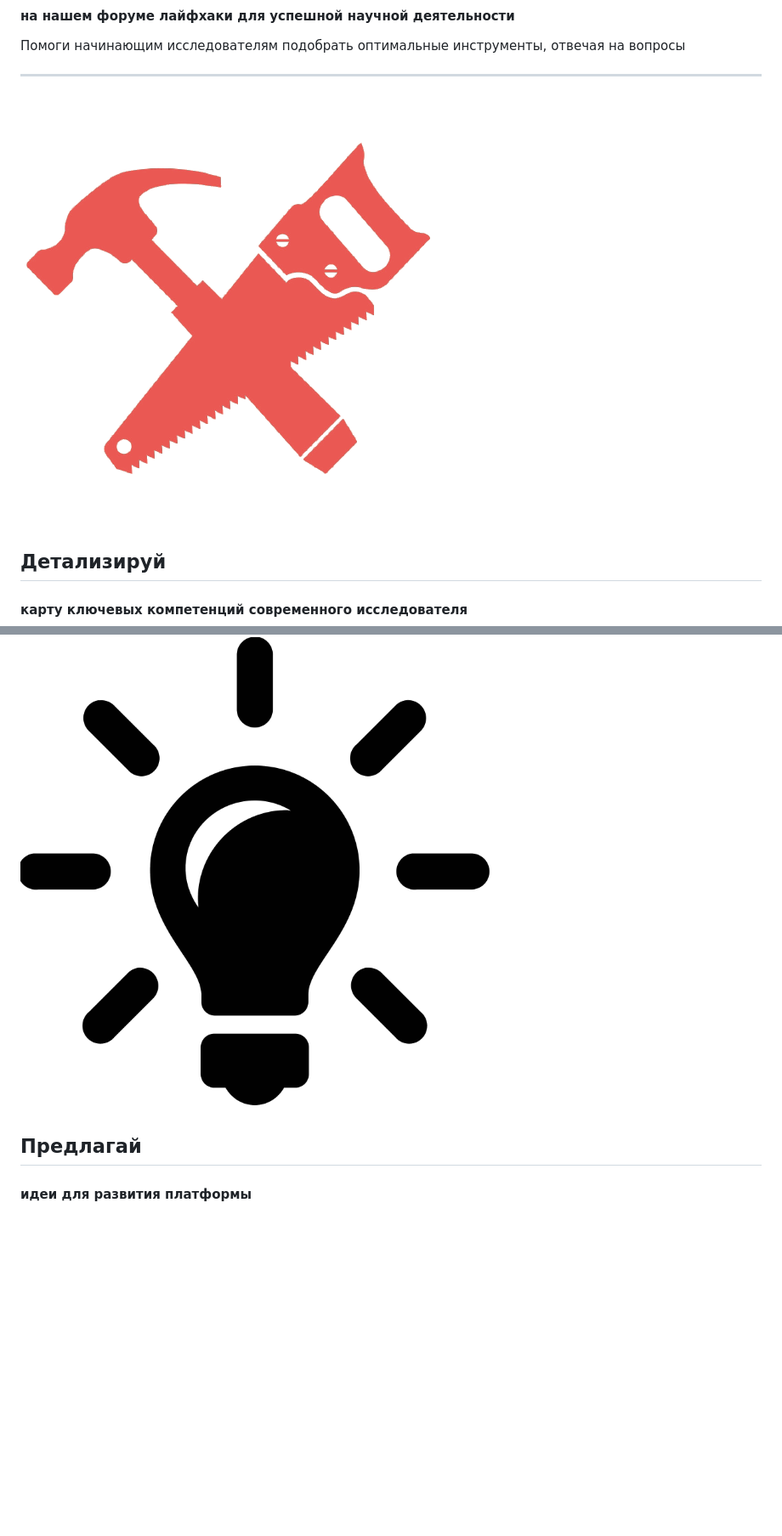
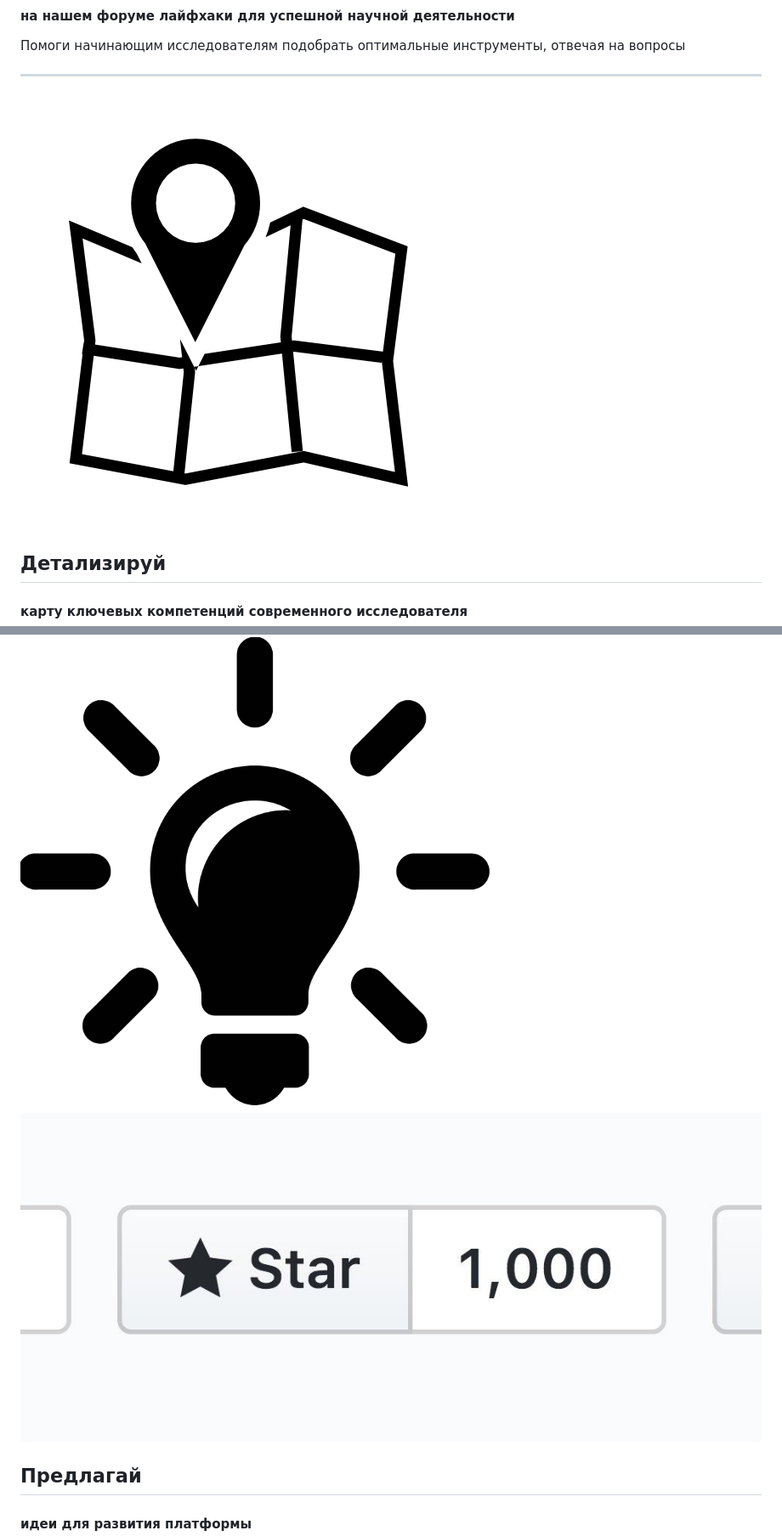
Before and after one commit to research-instruments/announcement, a Markdown page: PITCHME.md, 2 parts joined by grey strips. Shown: that part at 85% size. Drawn GitHub-style; pictures changed too: assets/GitHub_Stars.jpg (added), assets/map.jpg (added); blank space fills up the shorter version.

```diff
--- a/PITCHME.md
+++ b/PITCHME.md
@@ -76,7 +76,7 @@ _paginate: false
 
 ---
 
-![bg right 60%](./assets/tools.png)
+![bg right 60%](./assets/map.jpg)
 
 ## **Детализируй**
 
@@ -106,6 +106,7 @@ _paginate: false
 
 ---
 ![bg right 60%](./assets/idea.jpg)
+![bg right 60%](./assets/GitHub_Stars.jpg)
 
 ## **Предлагай**
 
```
Also changed, not shown: other parts of PITCHME.md (+7 -5 lines), 1 other file.
